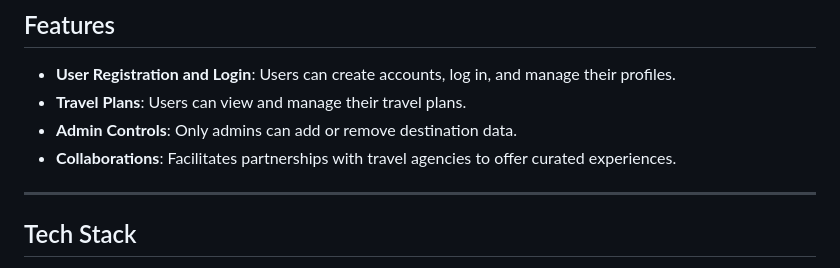
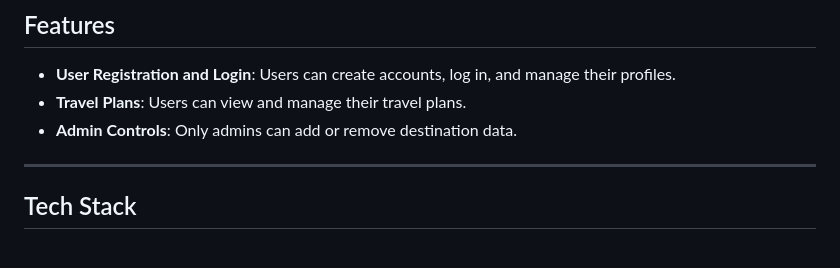
Before and after one commit to nirajtech001/Backend_WebAPP, a Markdown page: README.md, the part around the change. Rendered like a GitHub page.

```diff
--- a/README.md
+++ b/README.md
@@ -8,8 +8,6 @@ Traveller is a web platform where users can explore and manage their favorite tr
 - **User Registration and Login**: Users can create accounts, log in, and manage their profiles.
 - **Travel Plans**: Users can view and manage their travel plans.
 - **Admin Controls**: Only admins can add or remove destination data.
-- **Collaborations**: Facilitates partnerships with travel agencies to offer curated experiences.
-
 ---
 
 ## Tech Stack
```
